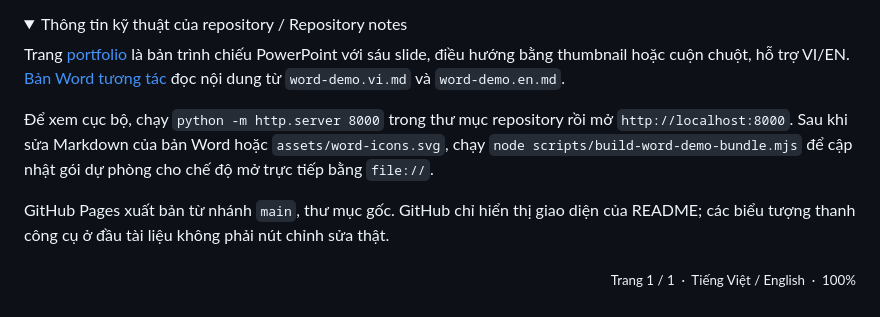
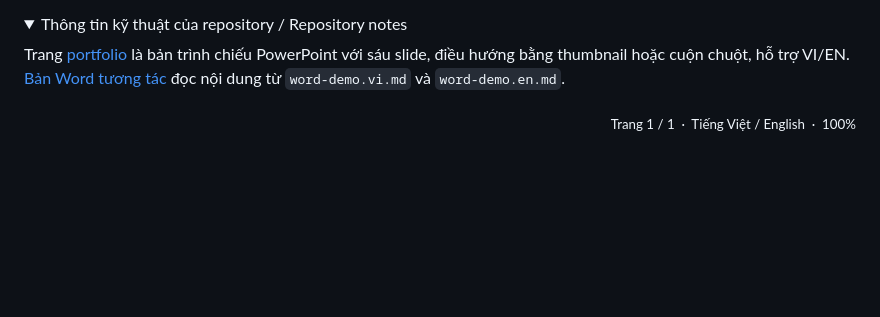
Before and after one commit to NoNameVI/nonamevi.github.io, a Markdown page: README.md, the part around the change. Drawn GitHub-style; folded sections open; blank space fills up the shorter version.

Commit message:
Update README by removing unnecessary instructions
Removed local server instructions and GitHub Pages notes.

```diff
--- a/README.md
+++ b/README.md
@@ -85,10 +85,6 @@ I turn requirements into clear flows and help bring software to a usable state.
 
 Trang [portfolio](https://nonamevi.github.io/) là bản trình chiếu PowerPoint với sáu slide, điều hướng bằng thumbnail hoặc cuộn chuột, hỗ trợ VI/EN. [Bản Word tương tác](https://nonamevi.github.io/word-demo.html) đọc nội dung từ `word-demo.vi.md` và `word-demo.en.md`.
 
-Để xem cục bộ, chạy `python -m http.server 8000` trong thư mục repository rồi mở `http://localhost:8000`. Sau khi sửa Markdown của bản Word hoặc `assets/word-icons.svg`, chạy `node scripts/build-word-demo-bundle.mjs` để cập nhật gói dự phòng cho chế độ mở trực tiếp bằng `file://`.
-
-GitHub Pages xuất bản từ nhánh `main`, thư mục gốc. GitHub chỉ hiển thị giao diện của README; các biểu tượng thanh công cụ ở đầu tài liệu không phải nút chỉnh sửa thật.
-
 </details>
 
 <p align="right"><sub>Trang 1 / 1 &nbsp;·&nbsp; Tiếng Việt / English &nbsp;·&nbsp; 100%</sub></p>
```
